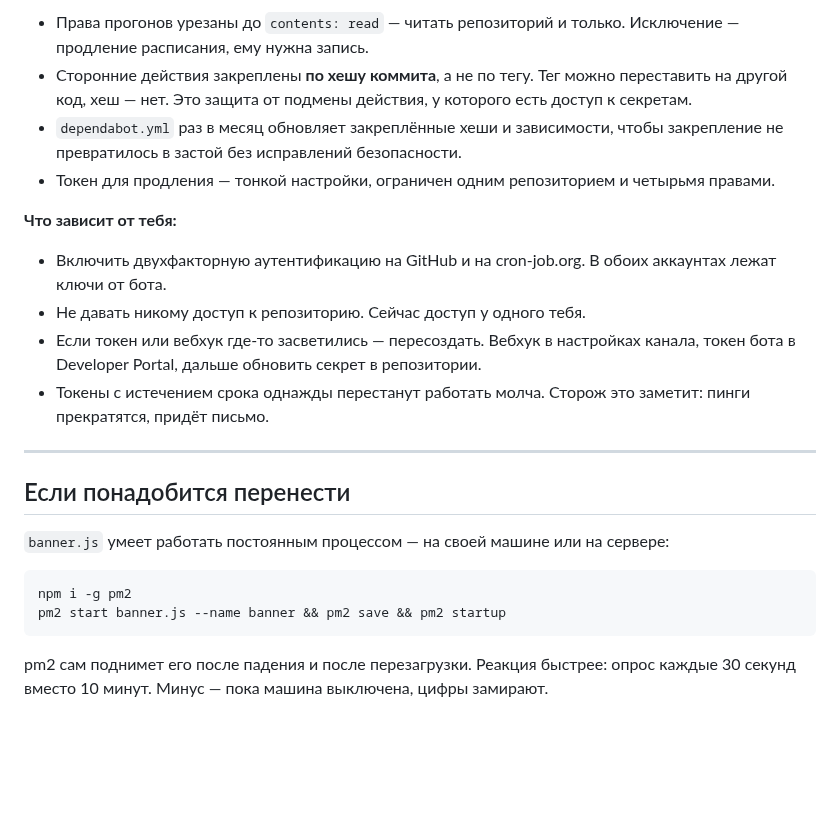
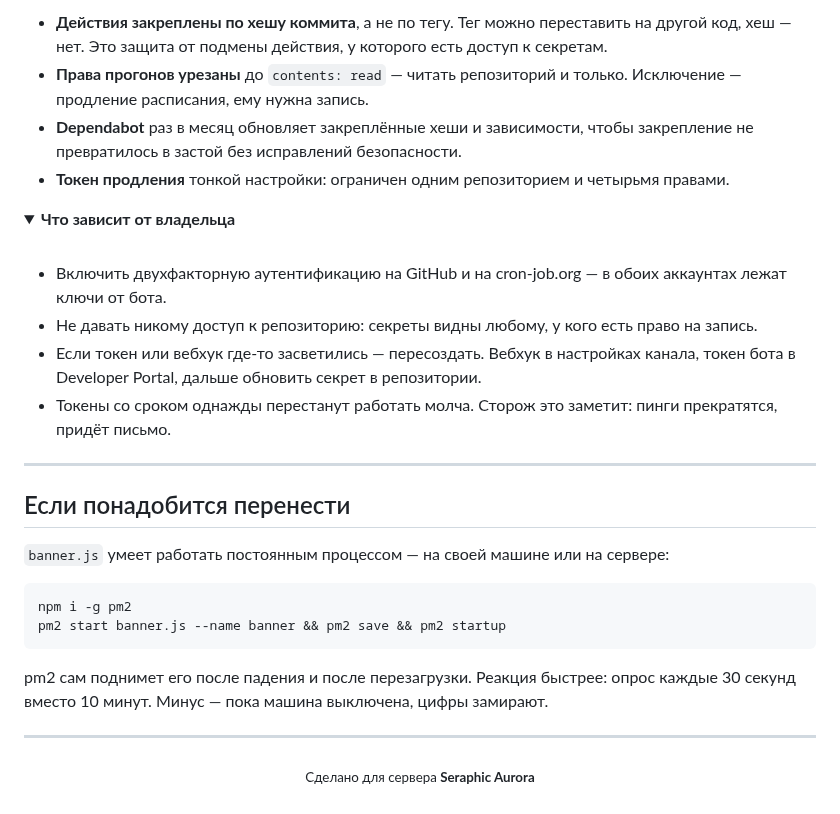
Before and after one commit to zelonka228/seraphic-banner-bot, a Markdown page: README.md, the part around one of its changes. Rendered like a GitHub page; folded sections open; blank space fills up the shorter version.

```diff
--- a/README.md
+++ b/README.md
@@ -121,23 +150,33 @@ node alert.js "Заголовок" "Текст" success
 
-- Права прогонов урезаны до `contents: read` — читать репозиторий и только.
+<br>
+
+- **Действия закреплены по хешу коммита**, а не по тегу. Тег можно переставить
+  на другой код, хеш — нет. Это защита от подмены действия, у которого есть
+  доступ к секретам.
+- **Права прогонов урезаны** до `contents: read` — читать репозиторий и только.
   Исключение — продление расписания, ему нужна запись.
-- Сторонние действия закреплены **по хешу коммита**, а не по тегу.
-  Тег можно переставить на другой код, хеш — нет. Это защита от подмены
-  действия, у которого есть доступ к секретам.
-- `dependabot.yml` раз в месяц обновляет закреплённые хеши и зависимости,
-  чтобы закрепление не превратилось в застой без исправлений безопасности.
-- Токен для продления — тонкой настройки, ограничен одним репозиторием
+- **Dependabot** раз в месяц обновляет закреплённые хеши и зависимости, чтобы
+  закрепление не превратилось в застой без исправлений безопасности.
+- **Токен продления** тонкой настройки: ограничен одним репозиторием
   и четырьмя правами.
 
-**Что зависит от тебя:**
+</details>
 
-- Включить двухфакторную аутентификацию на GitHub и на cron-job.org.
-  В обоих аккаунтах лежат ключи от бота.
-- Не давать никому доступ к репозиторию. Сейчас доступ у одного тебя.
+<details>
+<summary><b>Что зависит от владельца</b></summary>
+
+<br>
+
+- Включить двухфакторную аутентификацию на GitHub и на cron-job.org —
+  в обоих аккаунтах лежат ключи от бота.
+- Не давать никому доступ к репозиторию: секреты видны любому,
+  у кого есть право на запись.
 - Если токен или вебхук где-то засветились — пересоздать. Вебхук в настройках
   канала, токен бота в Developer Portal, дальше обновить секрет в репозитории.
-- Токены с истечением срока однажды перестанут работать молча. Сторож это
-  заметит: пинги прекратятся, придёт письмо.
+- Токены со сроком однажды перестанут работать молча. Сторож это заметит:
+  пинги прекратятся, придёт письмо.
+
+</details>
 
 ---
 
@@ -153,3 +192,11 @@ pm2 start banner.js --name banner && pm2 save && pm2 startup
 pm2 сам поднимет его после падения и после перезагрузки. Реакция быстрее:
 опрос каждые 30 секунд вместо 10 минут. Минус — пока машина выключена,
 цифры замирают.
+
+<div align="center">
+
+---
+
+<sub>Сделано для сервера <b>Seraphic Aurora</b></sub>
+
+</div>
```
Also changed, not shown: other parts of README.md (+87 -58 lines), assets/showcase.png (added).
